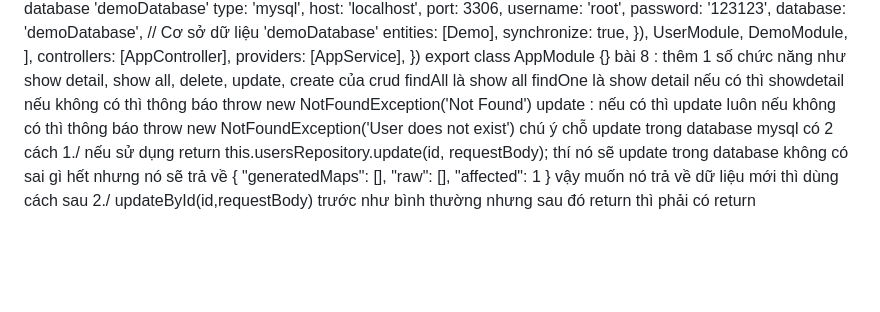
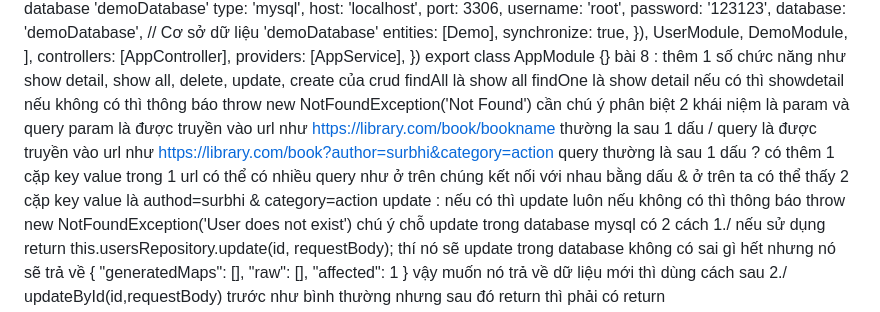
Before and after one commit to songtoantd18/nestjs, a Markdown page: backendNestjs/README.md, the part around the change. GitHub-like rendering; blank space fills up the shorter version.

Commit message:
phân biệt query và param trong 1 url

```diff
--- a/backendNestjs/README.md
+++ b/backendNestjs/README.md
@@ -107,6 +107,9 @@ export class AppModule {}
 bài 8 : thêm 1 số chức năng như show detail, show all, delete, update, create của crud
 findAll là show all
 findOne là show detail nếu có thì showdetail nếu không có thì thông báo throw new NotFoundException('Not Found')
+cần chú ý phân biệt 2 khái niệm là param và query
+param là được truyền vào url như https://library.com/book/bookname thường la sau 1 dấu /
+query là được truyền vào url như https://library.com/book?author=surbhi&category=action query thường là sau 1 dấu ? có thêm 1 cặp key value trong 1 url có thể có nhiều query như ở trên chúng kết nối với nhau bằng dấu & ở trên ta có thể thấy 2 cặp key value là authod=surbhi & category=action
 update : nếu có thì update luôn nếu không có thì thông báo throw new NotFoundException('User does not exist')
 chú ý chỗ update trong database mysql có 2 cách
 1./ nếu sử dụng return this.usersRepository.update(id, requestBody); thí nó sẽ update trong database không có sai gì hết nhưng nó sẽ trả về {
```
